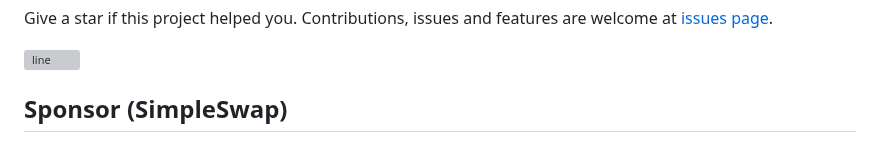
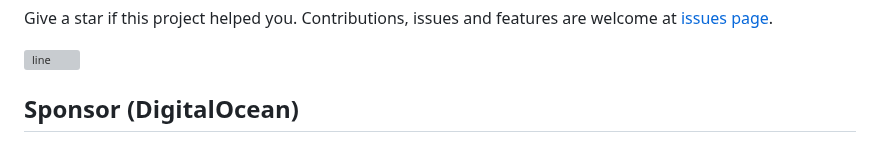
Before and after one commit to fwd/nano-to, a Markdown page: readme.md, the part around one of its changes. Rendered like a GitHub page; grey boxes are pictures that could not be loaded.

```diff
--- a/readme.md
+++ b/readme.md
@@ -121,5 +121,5 @@ Give a star if this project helped you. Contributions, issues and features are w
 
 ![line](https://github.com/fwd/n2/raw/master/.github/line.png)
 
-## Sponsor (SimpleSwap)
+## Sponsor (DigitalOcean)
 
```
Also changed, not shown: other parts of readme.md (+2 -2 lines).
